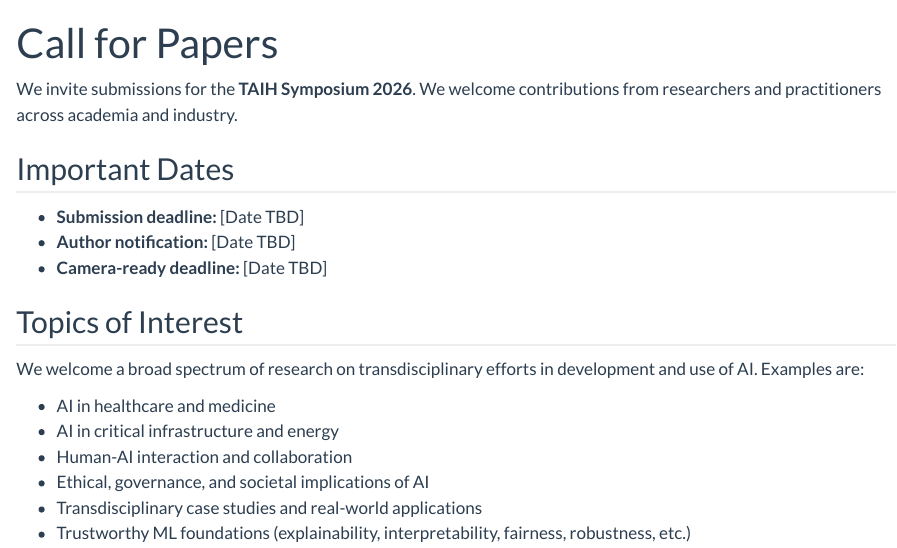
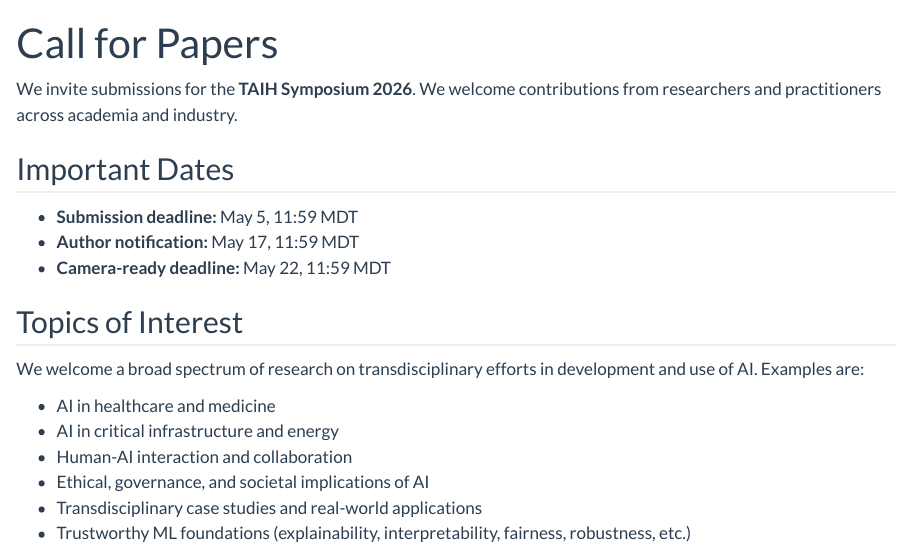
Before and after one commit to uofc-taih/symposium-2026, a Quarto document (cfp.qmd): the page in a window 1100 px wide, from its top. Rendered offline with R 4.5, knitr and Pandoc in place of Quarto, with nearby package versions.

Commit message:
Update deadlines

```diff
--- a/cfp.qmd
+++ b/cfp.qmd
@@ -6,9 +6,9 @@ We invite submissions for the **TAIH Symposium 2026**. We welcome contributions
 
 ## Important Dates
 
-* **Submission deadline:** [Date TBD]
-* **Author notification:** [Date TBD]
-* **Camera-ready deadline:** [Date TBD]
+* **Submission deadline:** May 5, 11:59 MDT
+* **Author notification:** May 17, 11:59 MDT
+* **Camera-ready deadline:** May 22, 11:59 MDT
 
 ## Topics of Interest
 
```
Also changed, not shown: docs/search.json, 2 other files.
